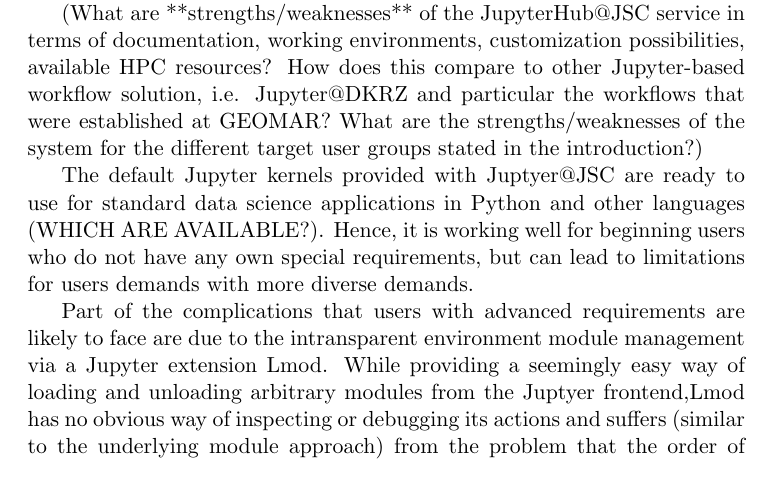
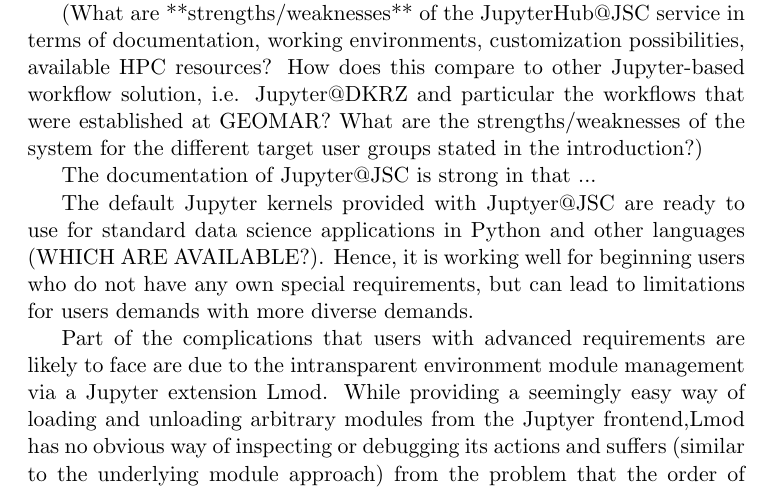
Before and after one commit to ExaESM-WP4/JupyterHub-Evaluation-Whitepaper, a LaTeX paper (tex/jupyterhub-evaluation-whitepaper.tex, which reads tex/discussion.tex): part of page 7 of 28, cut so that both start at the same text. Compiled offline with pdfLaTeX.

Commit message:
Add stub for doc discussion

```diff
--- a/tex/discussion.tex
+++ b/tex/discussion.tex
@@ -19,7 +19,9 @@
 %    * no obvious way for users / no motivation of users to contribute to the JSC specific examples / docs
 %    * no high-level overview of the system, that could help users know what to expect and to decide if they want to use/try out the service
 %    * no changelogs
-%
+
+The documentation of Jupyter@JSC is strong in that ...
+
 % working envs/customization:
 %  * beginning users are happy, intermediate users partly happy, experts not happy
 %  strengths:
```
